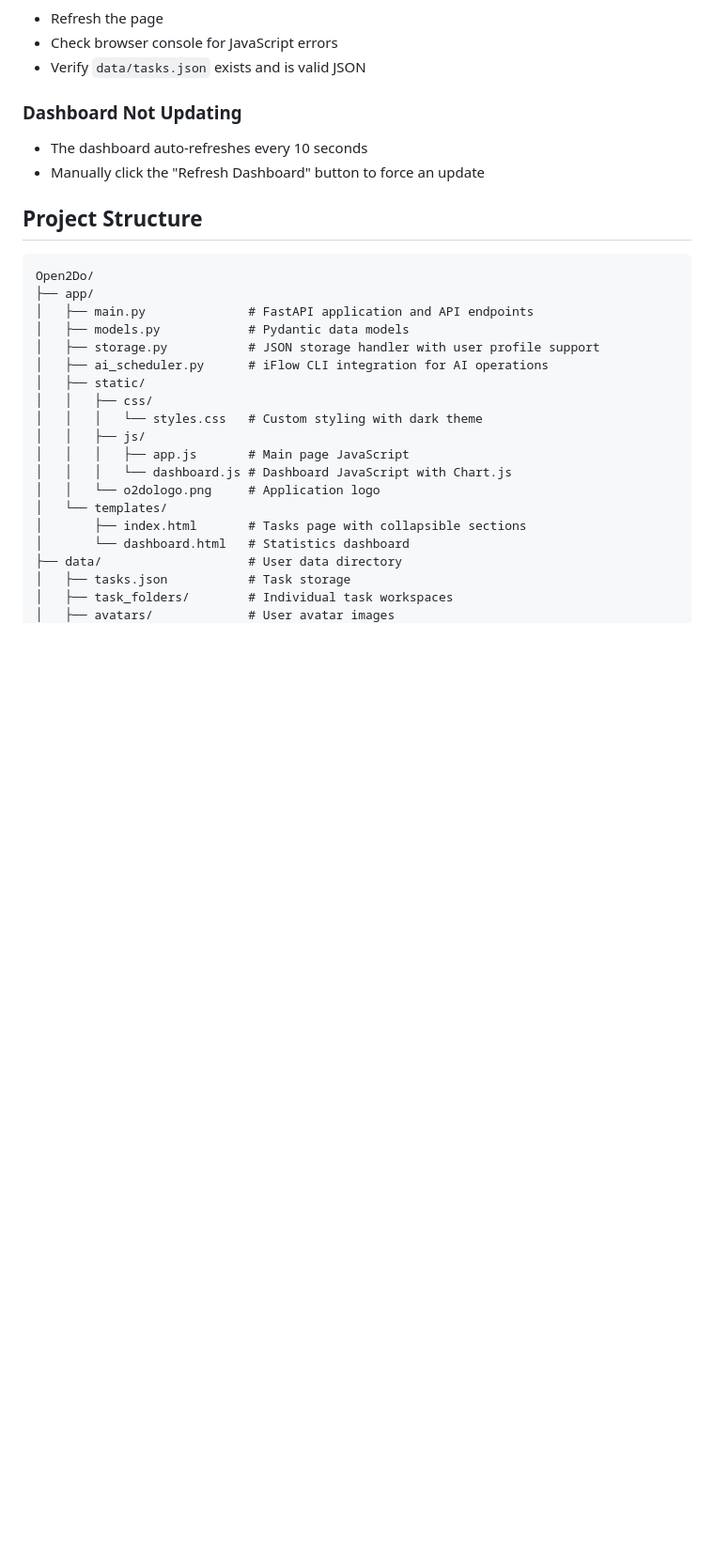
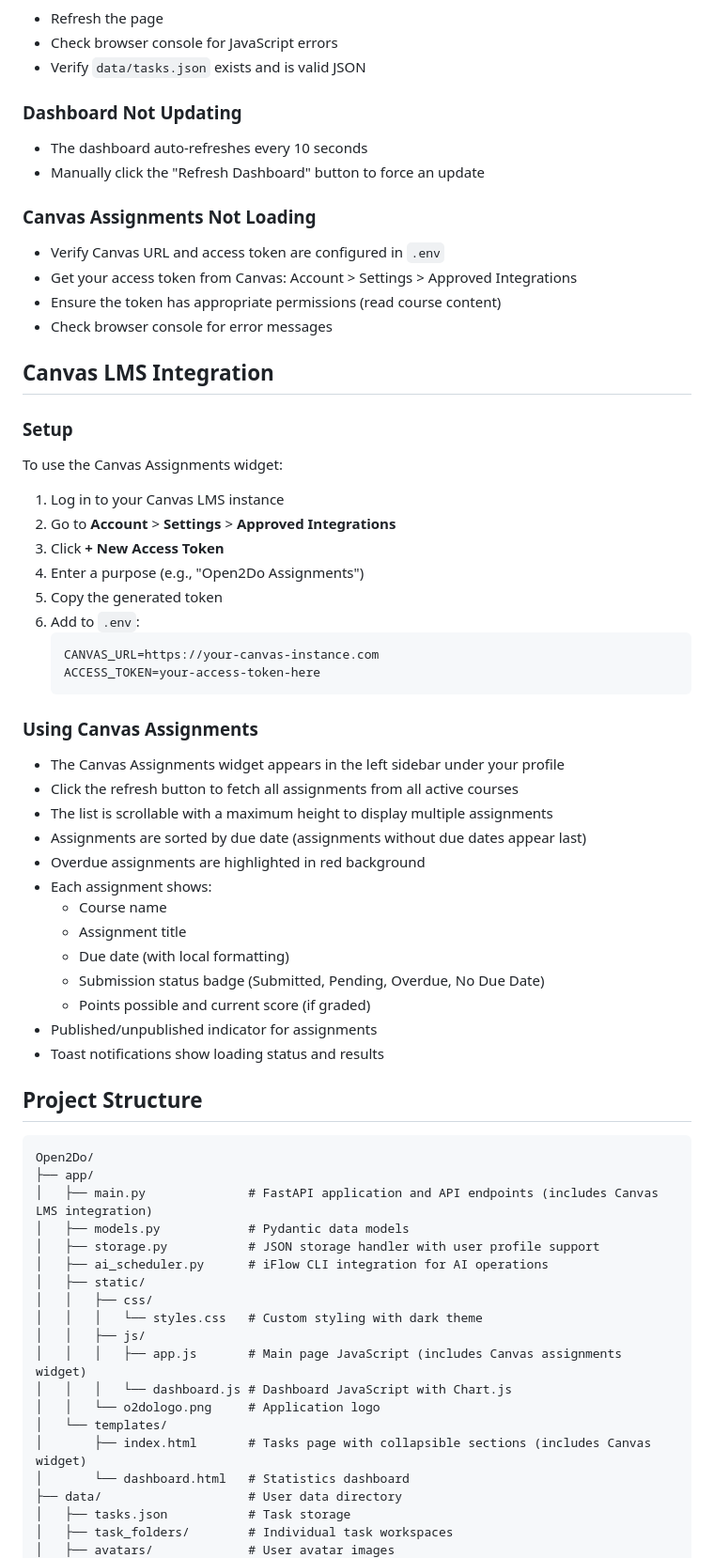
Before and after one commit to wjrforcyber/Open2Do, a Markdown page: README.md, the part around the change printed below. Shown: that part at 94% size. Rendered like a GitHub page; blank space fills up the shorter version.

````diff
--- a/README.md
+++ b/README.md
@@ -311,12 +321,49 @@ source venv/bin/activate
 - The dashboard auto-refreshes every 10 seconds
 - Manually click the "Refresh Dashboard" button to force an update
 
+### Canvas Assignments Not Loading
+- Verify Canvas URL and access token are configured in `.env`
+- Get your access token from Canvas: Account > Settings > Approved Integrations
+- Ensure the token has appropriate permissions (read course content)
+- Check browser console for error messages
+
+## Canvas LMS Integration
+
+### Setup
+To use the Canvas Assignments widget:
+
+1. Log in to your Canvas LMS instance
+2. Go to **Account** > **Settings** > **Approved Integrations**
+3. Click **+ New Access Token**
+4. Enter a purpose (e.g., "Open2Do Assignments")
+5. Copy the generated token
+6. Add to `.env`:
+   ```
+   CANVAS_URL=https://your-canvas-instance.com
+   ACCESS_TOKEN=your-access-token-here
+   ```
+
+### Using Canvas Assignments
+- The Canvas Assignments widget appears in the left sidebar under your profile
+- Click the refresh button to fetch all assignments from all active courses
+- The list is scrollable with a maximum height to display multiple assignments
+- Assignments are sorted by due date (assignments without due dates appear last)
+- Overdue assignments are highlighted in red background
+- Each assignment shows:
+  - Course name
+  - Assignment title
+  - Due date (with local formatting)
+  - Submission status badge (Submitted, Pending, Overdue, No Due Date)
+  - Points possible and current score (if graded)
+- Published/unpublished indicator for assignments
+- Toast notifications show loading status and results
+
 ## Project Structure
 
 ```
 Open2Do/
 ├── app/
-│   ├── main.py              # FastAPI application and API endpoints
+│   ├── main.py              # FastAPI application and API endpoints (includes Canvas LMS integration)
 │   ├── models.py            # Pydantic data models
 │   ├── storage.py           # JSON storage handler with user profile support
 │   ├── ai_scheduler.py      # iFlow CLI integration for AI operations
@@ -324,11 +371,11 @@ Open2Do/
 │   │   ├── css/
 │   │   │   └── styles.css   # Custom styling with dark theme
 │   │   ├── js/
-│   │   │   ├── app.js       # Main page JavaScript
+│   │   │   ├── app.js       # Main page JavaScript (includes Canvas assignments widget)
 │   │   │   └── dashboard.js # Dashboard JavaScript with Chart.js
 │   │   └── o2dologo.png     # Application logo
 │   └── templates/
-│       ├── index.html       # Tasks page with collapsible sections
+│       ├── index.html       # Tasks page with collapsible sections (includes Canvas widget)
 │       └── dashboard.html   # Statistics dashboard
 ├── data/                    # User data directory
 │   ├── tasks.json           # Task storage
````
Also changed, not shown: other parts of README.md (+10 -0 lines), README_CN.md (+50 -3 lines), resources/Tasks.png, 6 other files.
